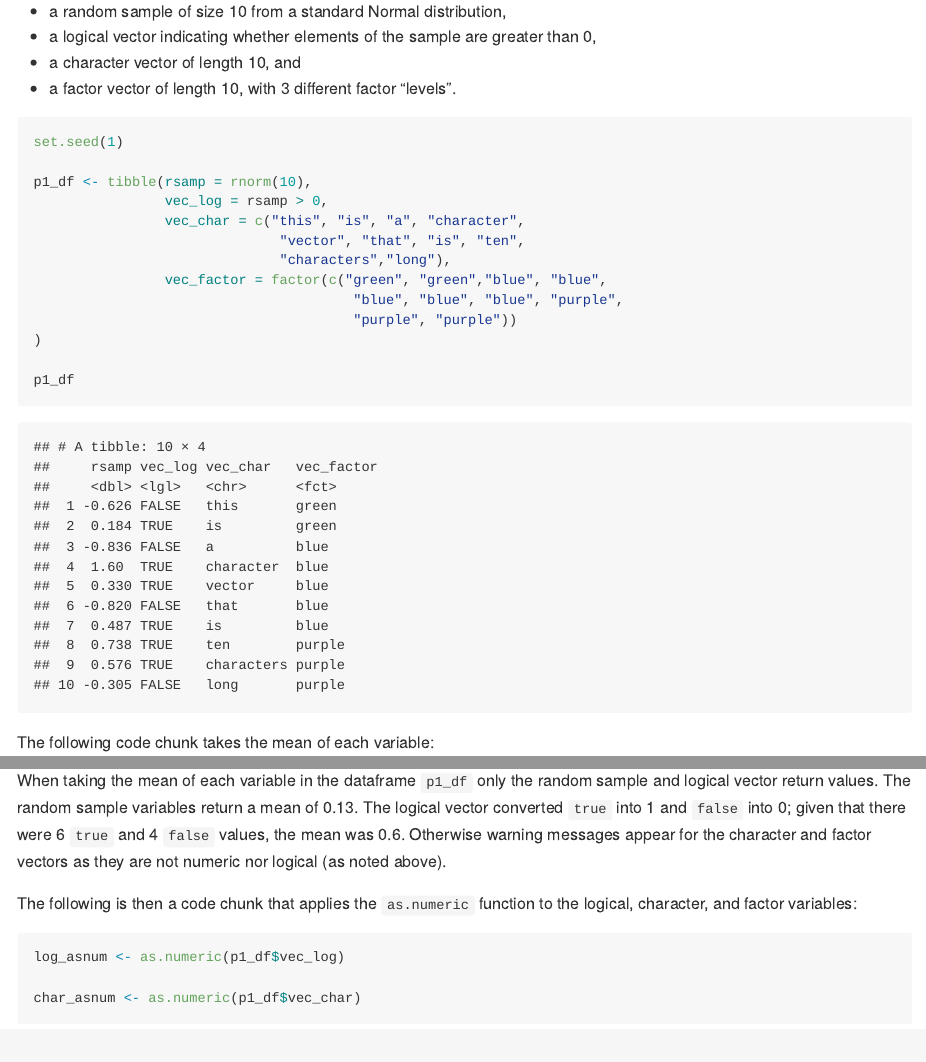
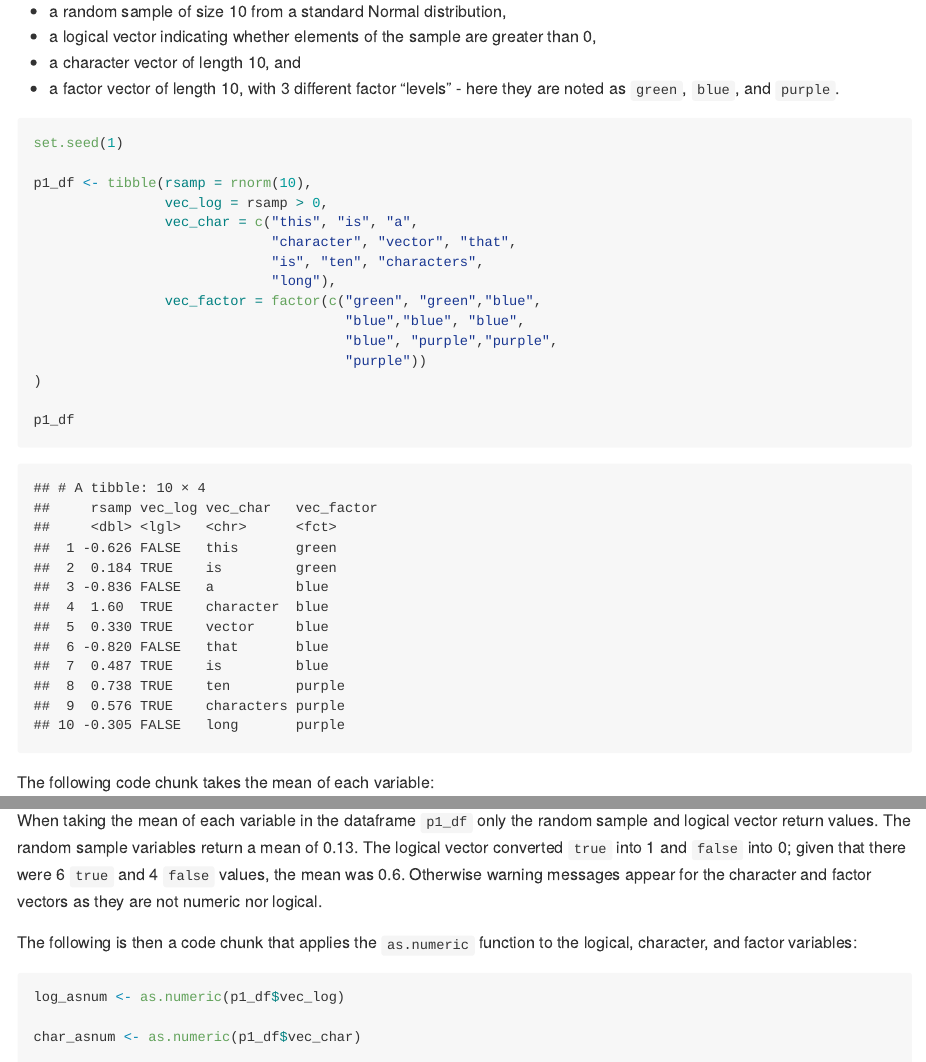
Before and after one commit to jestrada4919/p8105_hw1_jae2186, an R Markdown document (p8105_hw1_jae2186.Rmd): the page in a window 1100 px wide, from 260 px down, and a second part further down, joined at a grey line. The pictures show the output file p8105_hw1_jae2186.md that the author committed with the source, drawn offline in the style of GitHub.

Commit message:
reviewed problem 1

````diff
--- a/p8105_hw1_jae2186.Rmd
+++ b/p8105_hw1_jae2186.Rmd
@@ -17,7 +17,7 @@
 * a random sample of size 10 from a standard Normal distribution,
 * a logical vector indicating whether elements of the sample are greater than 0,
 * a character vector of length 10, and
-* a factor vector of length 10, with 3 different factor “levels”.
+* a factor vector of length 10, with 3 different factor “levels” - here they are noted as `green`, `blue`, and `purple`.
 
 ```{r p1_dataframe, message=FALSE, warning=FALSE}
 
@@ -50,12 +52,12 @@
 ```
 
 
-When taking the mean of each variable in the dataframe `p1_df` only the random sample and logical vector return values. The random sample variables return a mean of `r round(mean_rsamp, 2)`. The logical vector converted `true` into 1 and `false` into 0; given that there were 6 `true` and 4 `false` values, the mean was `r mean_log`. Otherwise warning messages appear for the character and factor vectors as they are not numeric nor logical (as noted above).
+When taking the mean of each variable in the dataframe `p1_df` only the random sample and logical vector return values. The random sample variables return a mean of `r round(mean_rsamp, 2)`. The logical vector converted `true` into 1 and `false` into 0; given that there were 6 `true` and 4 `false` values, the mean was `r mean_log`. Otherwise warning messages appear for the character and factor vectors as they are not numeric nor logical.
 
 The following is then a code chunk that applies the `as.numeric` function to the logical, character, and factor variables:
 
 
-```{r p1_as_numeric}
+```{r p1_as_numeric, message=FALSE, warning=FALSE}
 
 log_asnum <- as.numeric(p1_df$vec_log)
 
````
Also changed, not shown: p8105_hw1_jae2186.md, p8105_hw1_p2_jae2186.pdf, p8105_hw1_jae2186.Rmd (20 more changed lines).
